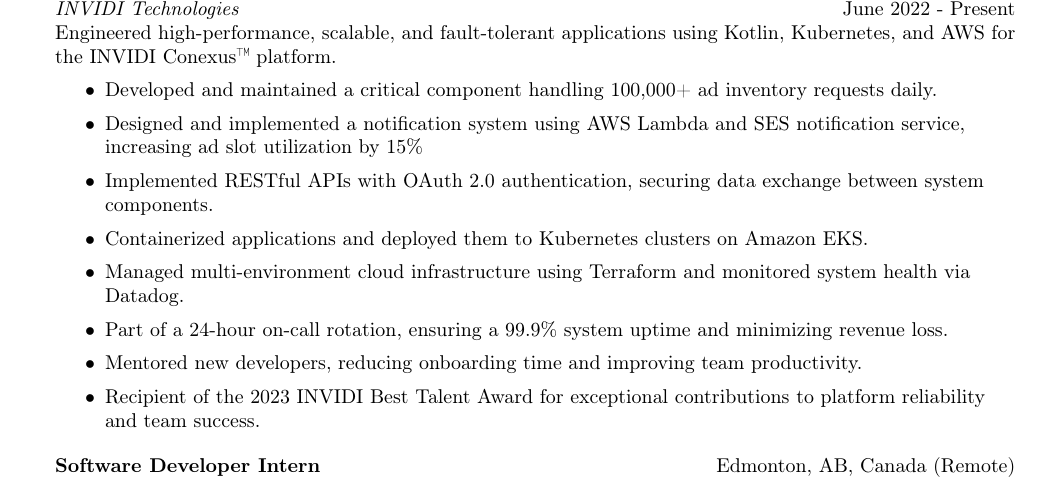
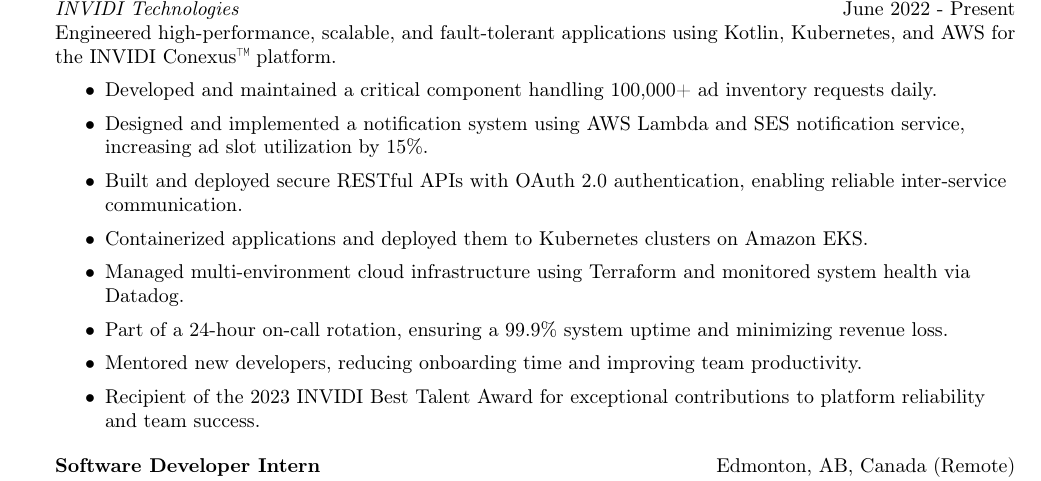
Before and after one commit to kbalisnomo/resume, a LaTeX CV (Kyle Balisnomo Resume.tex): part of the page, cut so that both start at the same text. Compiled offline with pdfLaTeX.

Commit message:
Revise bullet points again

```diff
--- a/Kyle Balisnomo Resume.tex
+++ b/Kyle Balisnomo Resume.tex
@@ -105,8 +105,8 @@
 \vspace{-1mm}
 \begin{itemize} \itemsep 1pt
     \item Developed and maintained a critical component handling 100,000+ ad inventory requests daily.
-    \item Designed and implemented a notification system using AWS Lambda and SES notification service, increasing ad slot utilization by 15\%
-    \item Implemented RESTful APIs with OAuth 2.0 authentication, securing data exchange between system components.
+    \item Designed and implemented a notification system using AWS Lambda and SES notification service, increasing ad slot utilization by 15\%.
+    \item Built and deployed secure RESTful APIs with OAuth 2.0 authentication, enabling reliable inter-service communication.
     \item Containerized applications and deployed them to Kubernetes clusters on Amazon EKS.
     \item Managed multi-environment cloud infrastructure using Terraform and monitored system health via Datadog.
     \item Part of a 24-hour on-call rotation, ensuring a 99.9\% system uptime and minimizing revenue loss.
```
Also changed, not shown: Kyle Balisnomo Resume.pdf.
